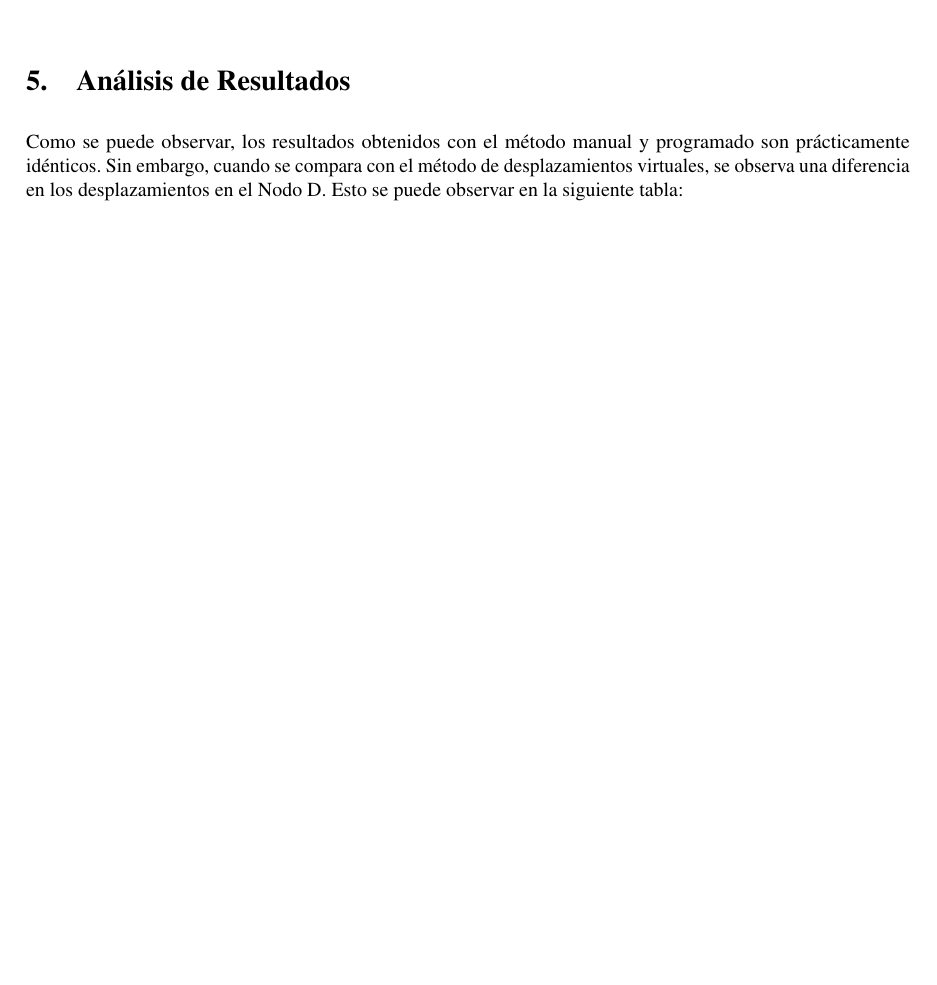
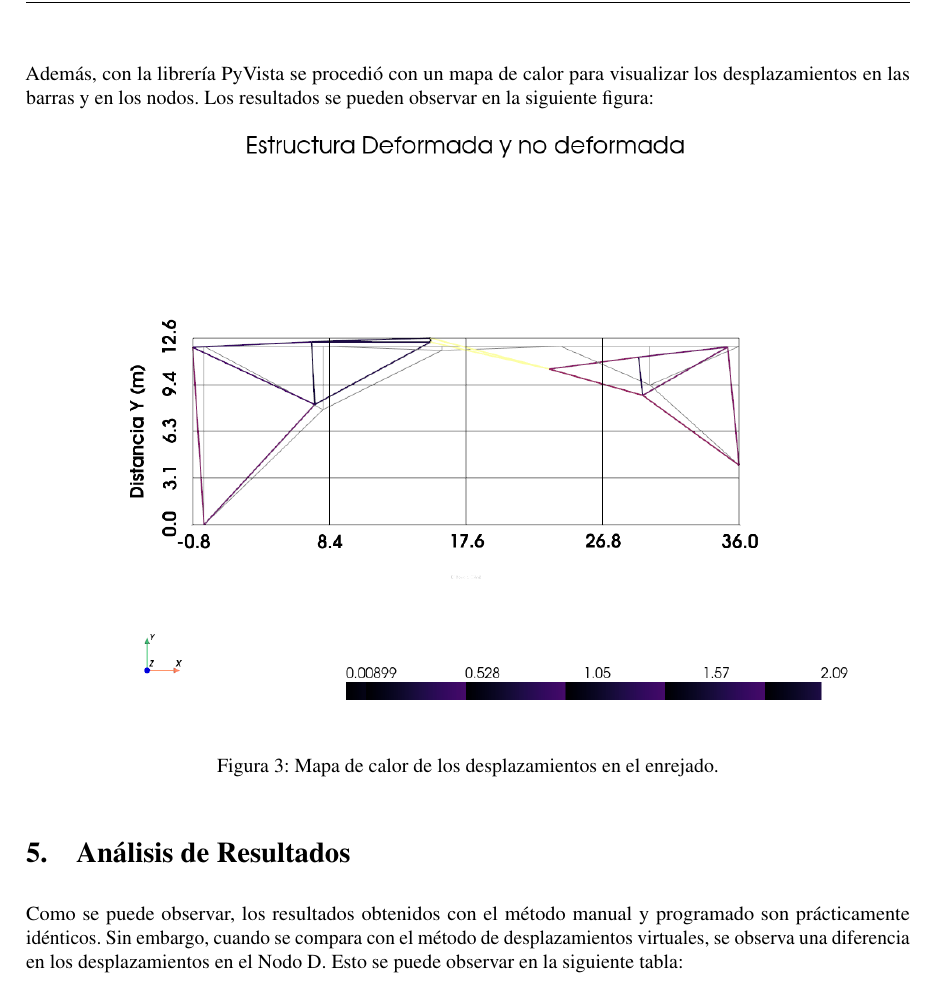
Before and after one commit to berckanala/P2E0_MCOC, a LaTeX document (Informe/main.tex): part of page 8 of 9 before the commit and part of page 9 of 10 after it, cut at the place of the change, the shorter picture padded with empty space. Compiled offline with pdfLaTeX.

Commit message:
avance informe

```diff
--- a/Informe/main.tex
+++ b/Informe/main.tex
@@ -342,6 +342,16 @@ Posteriormente, se procedió a plotear el enrejado sin desplazamientos y con des
   \label{fig:1}
 \end{figure}
 
+\newpage
+Además, con la librería PyVista se procedió con un mapa de calor para visualizar los desplazamientos en las barras y en los nodos. Los resultados se pueden observar en la siguiente figura:
+
+\begin{figure}[h]
+  \centering
+  \includegraphics[width=0.9\textwidth]{imagenes/E0_pyvista_heatmap.png}
+  \caption{Mapa de calor de los desplazamientos en el enrejado.}
+  \label{fig:2}
+\end{figure}
+
 
 \section{Análisis de Resultados}
 Como se puede observar, los resultados obtenidos con el método manual y programado son prácticamente idénticos. Sin embargo, cuando se compara con el método de desplazamientos virtuales, se observa una diferencia en los desplazamientos en el Nodo D. Esto se puede observar en la siguiente tabla:
```
Also changed, not shown: Informe/imagenes/E0_pyvista_heatmap.png (renamed from E0_pyvista_heatmap.png), 8 other files.
